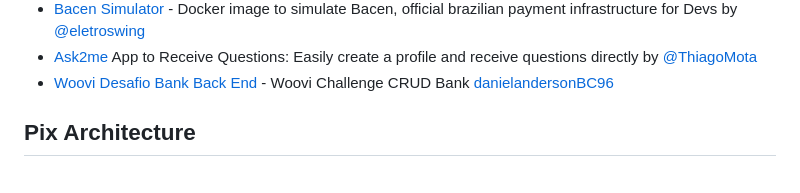
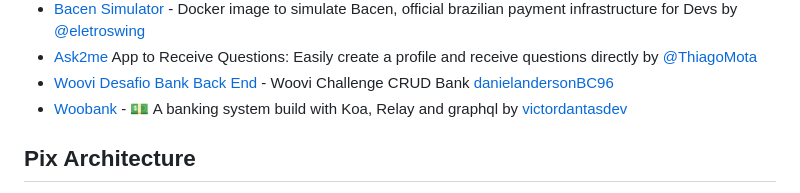
Before and after one commit to woovibr/awesome-woovi-challenge, a Markdown page: README.md, the part around the change. Rendered like a GitHub page.

Commit message:
docs: adds woobank

```diff
--- a/README.md
+++ b/README.md
@@ -20,6 +20,7 @@ Repository containing awesome woovi challenges made by our challengers while try
 - [Bacen Simulator](https://github.com/eletroswing/bacen-simulator) - Docker image to simulate Bacen, official brazilian payment infrastructure for Devs by [@eletroswing](https://github.com/eletroswing)
 - [Ask2me](https://github.com/Thiago-Mota-Santos/Ask2me) App to Receive Questions: Easily create a profile and receive questions directly by [@ThiagoMota](https://github.com/Thiago-Mota-Santos)
 - [Woovi Desafio Bank Back End](https://github.com/danielandersonBC96/woovi-desafio-bank-back-end) - Woovi Challenge CRUD Bank [danielandersonBC96](https://github.com/danielandersonBC96)
+- [Woobank](https://github.com/victordantasdev/woobank) - 💵 A banking system build with Koa, Relay and graphql by [victordantasdev](https://github.com/victordantasdev)
 
 ## Pix Architecture
 
```
